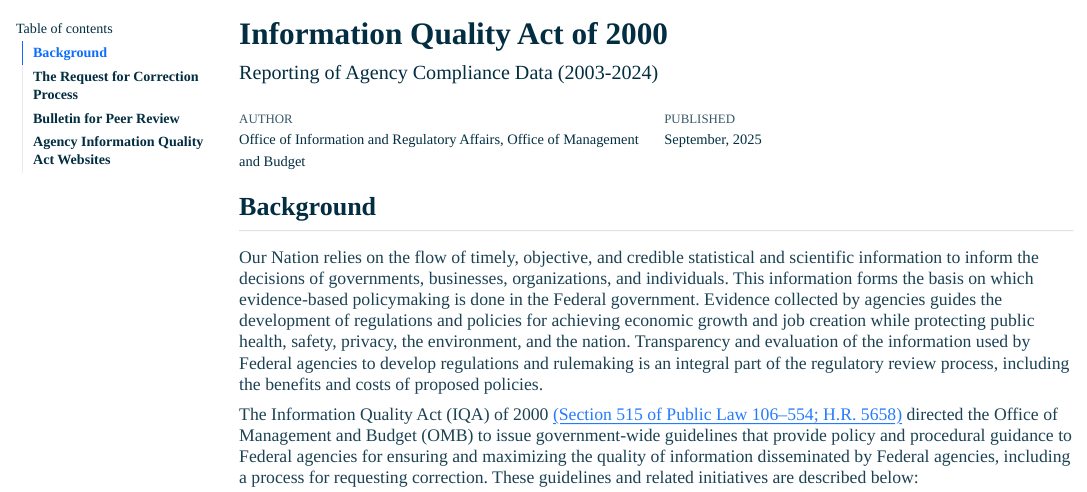
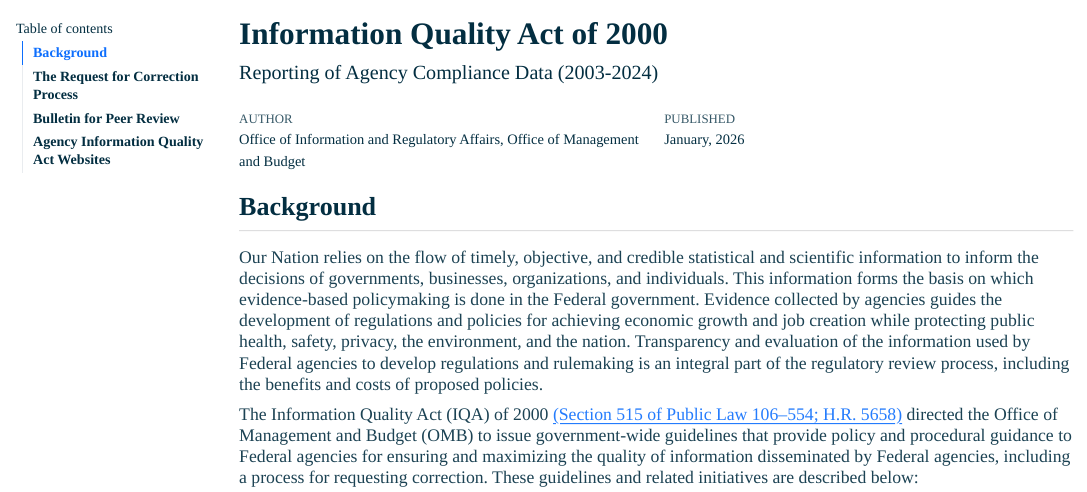
Before and after one commit to infopolicy/iqa, a Quarto document (code/IQA_annual_data_report.qmd): the page in a window 1100 px wide, from its top. The pictures show the output file code/IQA_annual_data_report.html that the author committed with the source, opened offline; menus at the side of the page are left out.

Commit message:
Date update

```diff
--- a/code/IQA_annual_data_report.qmd
+++ b/code/IQA_annual_data_report.qmd
@@ -2,7 +2,7 @@
 title: "Information Quality Act of 2000"
 subtitle: "Reporting of Agency Compliance Data (2003-2024)"
 author: "Office of Information and Regulatory Affairs, Office of Management and Budget <br>"
-date: "September, 2025"
+date: "January, 2026"
 date-format: "MMMM, YYYY"
 
 format:
```
Also changed, not shown: code/IQA_annual_data_report.html.
